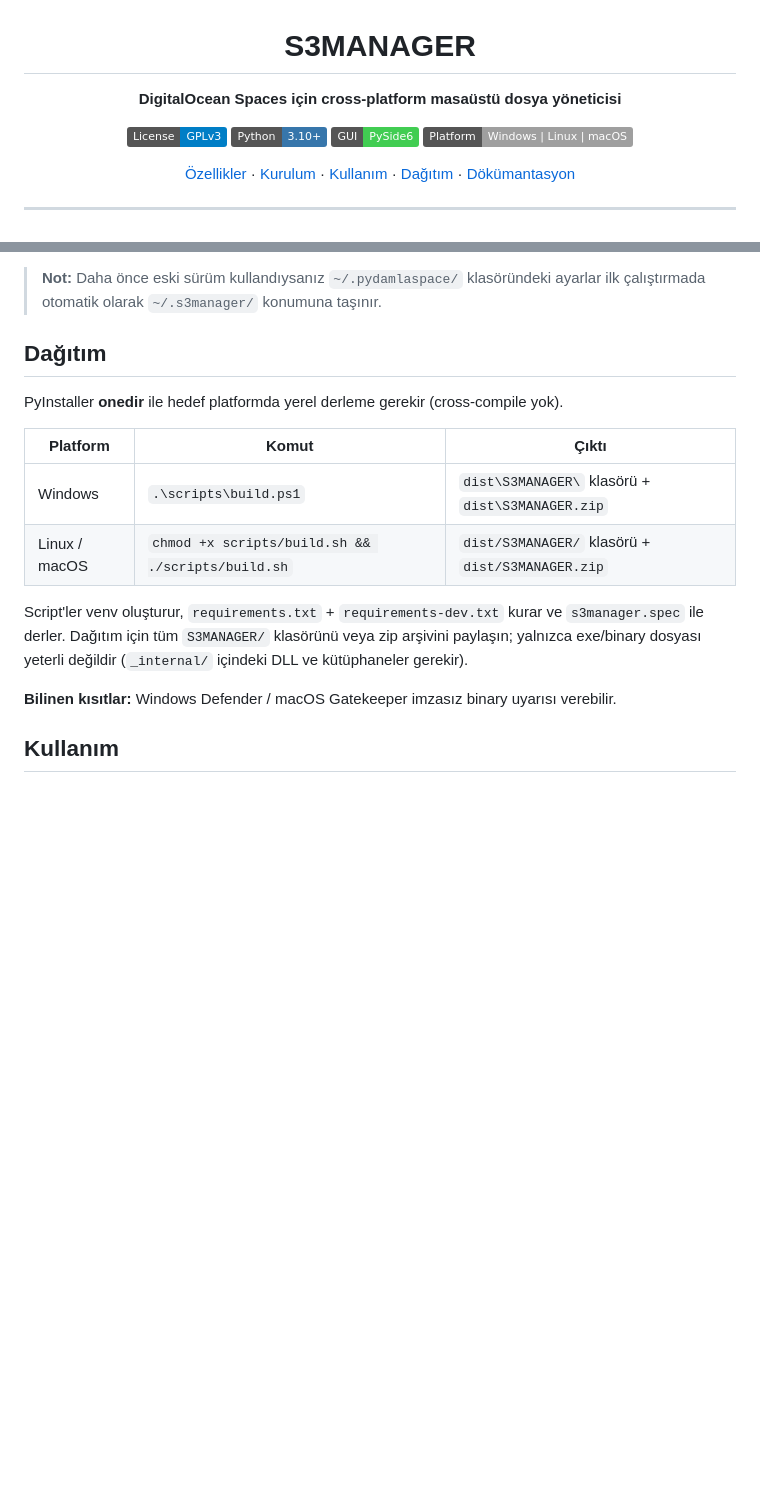
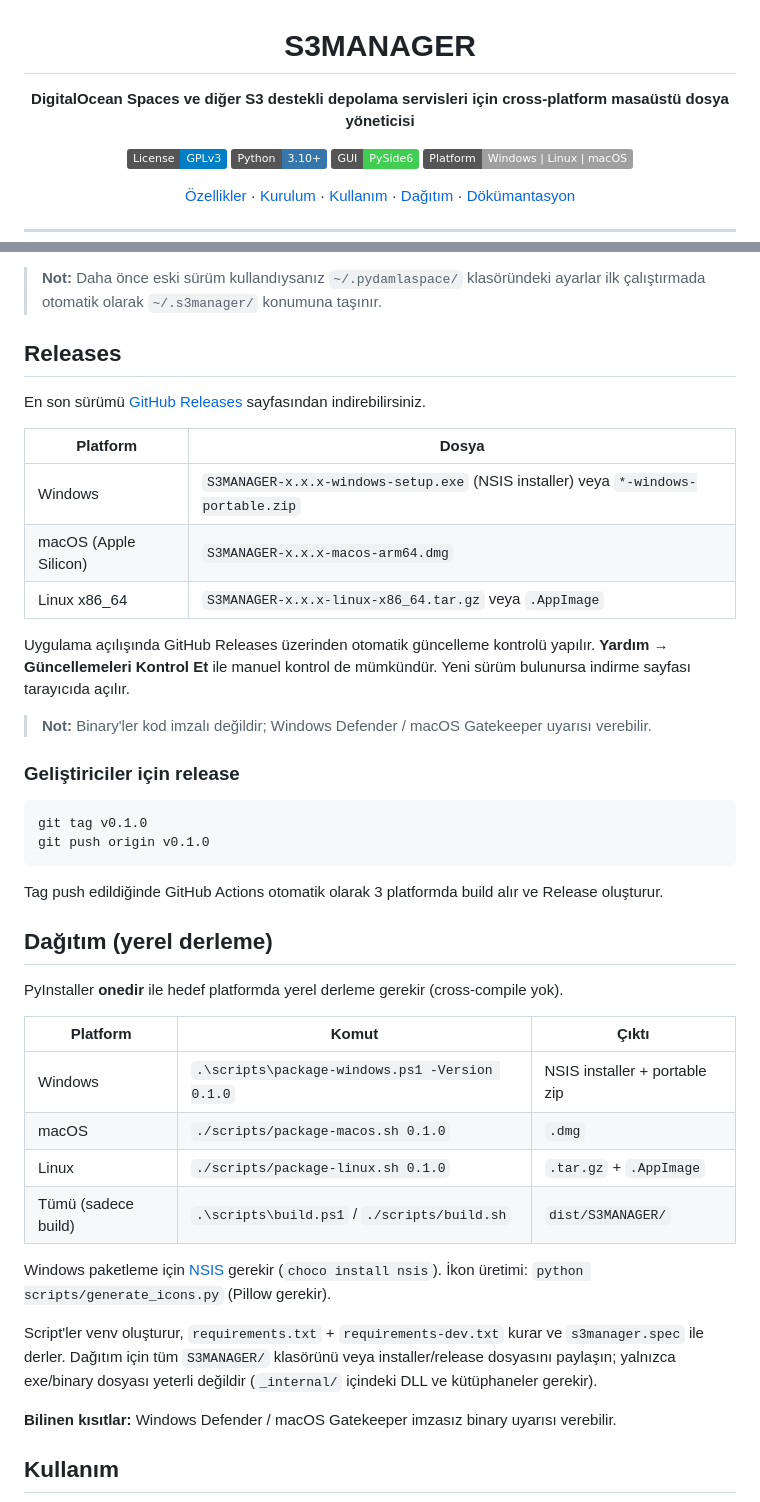
Before and after one commit to bahadirdogru/S3MANAGER, a Markdown page: README.md, 2 parts joined by grey strips. Rendered like a GitHub page; badges without logos; blank space fills up the shorter version.

````diff
--- a/README.md
+++ b/README.md
@@ -2,7 +2,7 @@
 
 # S3MANAGER
 
-**DigitalOcean Spaces için cross-platform masaüstü dosya yöneticisi**
+**DigitalOcean Spaces ve diğer S3 destekli depolama servisleri için cross-platform masaüstü dosya yöneticisi**
 
 [![License: GPL v3](https://img.shields.io/badge/License-GPLv3-blue.svg)](LICENSE)
 [![Python](https://img.shields.io/badge/Python-3.10%2B-3776AB?logo=python&logoColor=white)](https://www.python.org/)
@@ -94,16 +94,43 @@ python src/main.py
 
 > **Not:** Daha önce eski sürüm kullandıysanız `~/.pydamlaspace/` klasöründeki ayarlar ilk çalıştırmada otomatik olarak `~/.s3manager/` konumuna taşınır.
 
-## Dağıtım
+## Releases
+
+En son sürümü [GitHub Releases](https://github.com/bahadirdogru/S3MANAGER/releases) sayfasından indirebilirsiniz.
+
+| Platform | Dosya |
+|----------|-------|
+| Windows | `S3MANAGER-x.x.x-windows-setup.exe` (NSIS installer) veya `*-windows-portable.zip` |
+| macOS (Apple Silicon) | `S3MANAGER-x.x.x-macos-arm64.dmg` |
+| Linux x86_64 | `S3MANAGER-x.x.x-linux-x86_64.tar.gz` veya `.AppImage` |
+
+Uygulama açılışında GitHub Releases üzerinden otomatik güncelleme kontrolü yapılır. **Yardım → Güncellemeleri Kontrol Et** ile manuel kontrol de mümkündür. Yeni sürüm bulunursa indirme sayfası tarayıcıda açılır.
+
+> **Not:** Binary'ler kod imzalı değildir; Windows Defender / macOS Gatekeeper uyarısı verebilir.
+
+### Geliştiriciler için release
+
+```bash
+git tag v0.1.0
+git push origin v0.1.0
+```
+
+Tag push edildiğinde GitHub Actions otomatik olarak 3 platformda build alır ve Release oluşturur.
+
+## Dağıtım (yerel derleme)
 
 PyInstaller **onedir** ile hedef platformda yerel derleme gerekir (cross-compile yok).
 
 | Platform | Komut | Çıktı |
 |----------|-------|-------|
-| Windows | `.\scripts\build.ps1` | `dist\S3MANAGER\` klasörü + `dist\S3MANAGER.zip` |
-| Linux / macOS | `chmod +x scripts/build.sh && ./scripts/build.sh` | `dist/S3MANAGER/` klasörü + `dist/S3MANAGER.zip` |
+| Windows | `.\scripts\package-windows.ps1 -Version 0.1.0` | NSIS installer + portable zip |
+| macOS | `./scripts/package-macos.sh 0.1.0` | `.dmg` |
+| Linux | `./scripts/package-linux.sh 0.1.0` | `.tar.gz` + `.AppImage` |
+| Tümü (sadece build) | `.\scripts\build.ps1` / `./scripts/build.sh` | `dist/S3MANAGER/` |
 
-Script'ler venv oluşturur, `requirements.txt` + `requirements-dev.txt` kurar ve `s3manager.spec` ile derler. Dağıtım için tüm `S3MANAGER/` klasörünü veya zip arşivini paylaşın; yalnızca exe/binary dosyası yeterli değildir (`_internal/` içindeki DLL ve kütüphaneler gerekir).
+Windows paketleme için [NSIS](https://nsis.sourceforge.io/) gerekir (`choco install nsis`). İkon üretimi: `python scripts/generate_icons.py` (Pillow gerekir).
+
+Script'ler venv oluşturur, `requirements.txt` + `requirements-dev.txt` kurar ve `s3manager.spec` ile derler. Dağıtım için tüm `S3MANAGER/` klasörünü veya installer/release dosyasını paylaşın; yalnızca exe/binary dosyası yeterli değildir (`_internal/` içindeki DLL ve kütüphaneler gerekir).
 
 **Bilinen kısıtlar:** Windows Defender / macOS Gatekeeper imzasız binary uyarısı verebilir.
 
````
Also changed, not shown: LLM.md (+20 -18 lines), process.md (+13 -0 lines), assets/icon.png (added), 15 other files.
